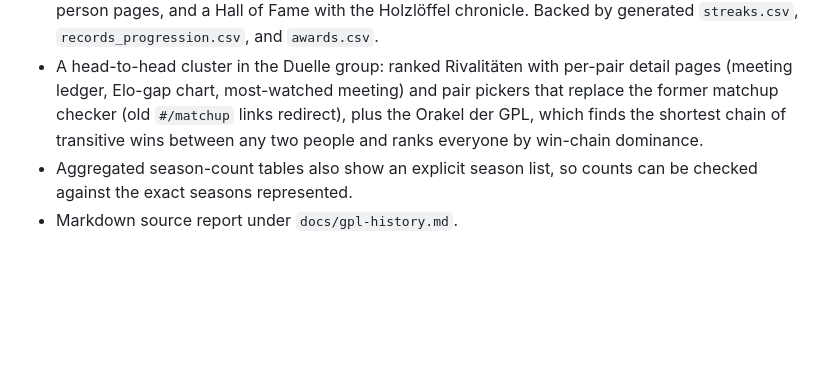
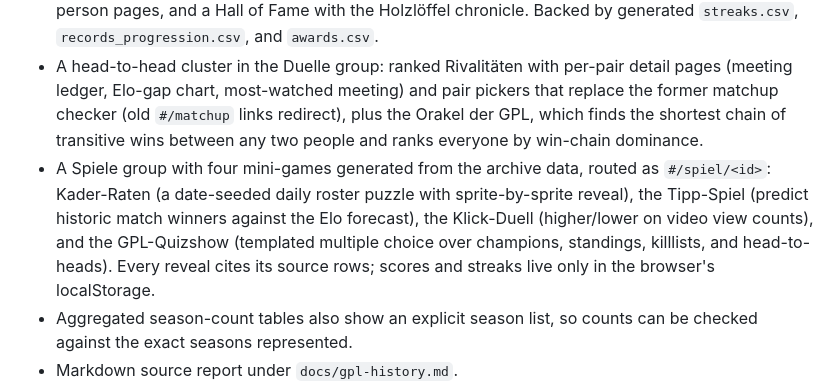
Before and after one commit to FullLifeGames/GPLHistoryVisualizer, a Markdown page: README.md, the part around the change. Rendered like a GitHub page; blank space fills up the shorter version.

Commit message:
Document the Spiele group and its computed, local-only nature

```diff
--- a/README.md
+++ b/README.md
@@ -13,6 +13,7 @@ Report data issues, missing videos, or UI problems through [GitHub Issues](https
 - Elo-derived views computed client-side from the match chronology: an Upset-Index (matches ranked by the winner's pregame Elo win chance) and, on person detail pages, a career Elo curve with team stints plus a per-match Elo ledger.
 - A records-and-honors cluster in the Rekorde group: a Rekordbuch (record progressions with a match finder and streak tables), retroactively computed Auszeichnungen with a trophy shelf on person pages, and a Hall of Fame with the Holzlöffel chronicle. Backed by generated `streaks.csv`, `records_progression.csv`, and `awards.csv`.
 - A head-to-head cluster in the Duelle group: ranked Rivalitäten with per-pair detail pages (meeting ledger, Elo-gap chart, most-watched meeting) and pair pickers that replace the former matchup checker (old `#/matchup` links redirect), plus the Orakel der GPL, which finds the shortest chain of transitive wins between any two people and ranks everyone by win-chain dominance.
+- A Spiele group with four mini-games generated from the archive data, routed as `#/spiel/<id>`: Kader-Raten (a date-seeded daily roster puzzle with sprite-by-sprite reveal), the Tipp-Spiel (predict historic match winners against the Elo forecast), the Klick-Duell (higher/lower on video view counts), and the GPL-Quizshow (templated multiple choice over champions, standings, killlists, and head-to-heads). Every reveal cites its source rows; scores and streaks live only in the browser's localStorage.
 - Aggregated season-count tables also show an explicit season list, so counts can be checked against the exact seasons represented.
 - Markdown source report under `docs/gpl-history.md`.
 - Review queue CSVs under `data/review/` for missing killlists, missing appearances, and video matches that need human cleanup.
```
Also changed, not shown: docs/known-limitations.md (+4 -0 lines), 1 other file.
